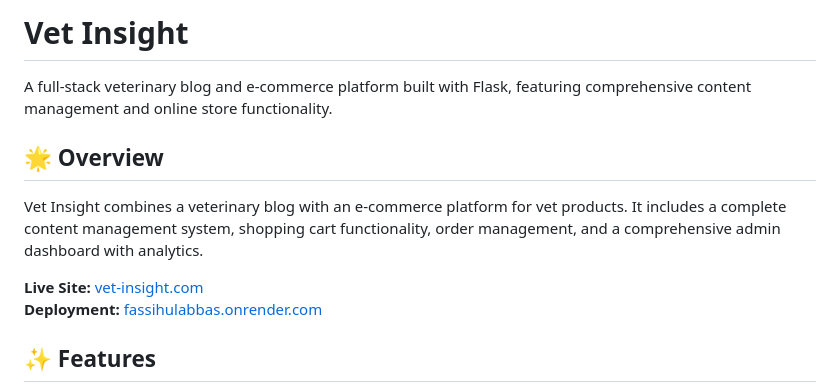
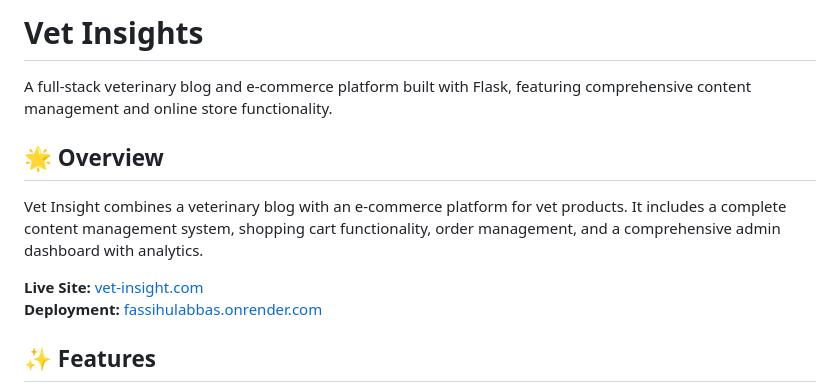
Before and after one commit to Syedzain08/fassih-blog-site, a Markdown page: README.md, the part around one of its changes. Drawn GitHub-style.

```diff
--- a/README.md
+++ b/README.md
@@ -1,4 +1,4 @@
-# Vet Insight
+# Vet Insights
 
 A full-stack veterinary blog and e-commerce platform built with Flask, featuring comprehensive content management and online store functionality.
 
```
Also changed, not shown: other parts of README.md (+1 -1 lines).
